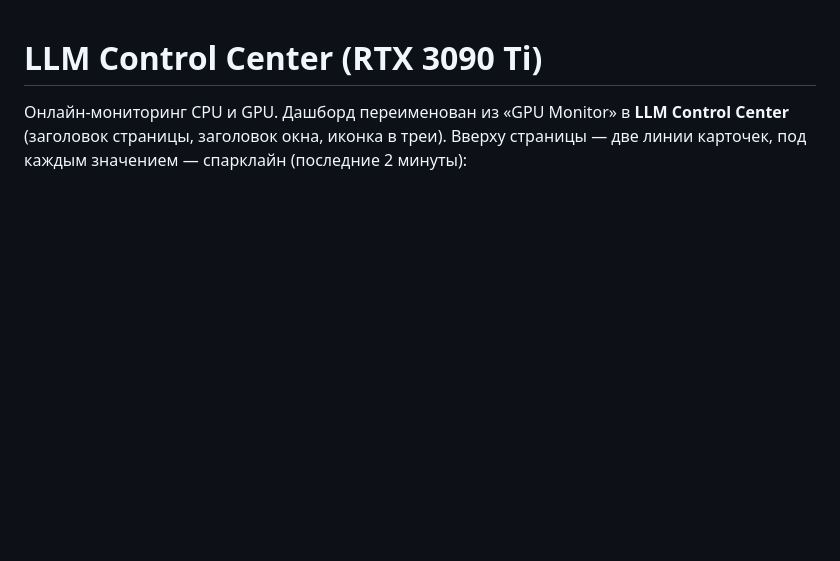
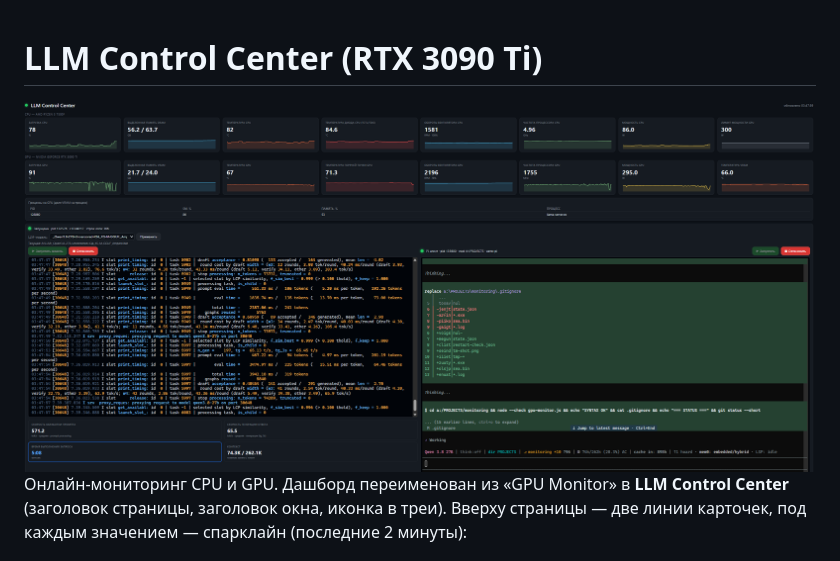
Before and after one commit to drassadnikov/AI-Projects, a Markdown page: README.md, the part around the change. Drawn GitHub-style; pictures changed too: screenshots/dashboard.png (added); blank space fills up the shorter version.

Commit message:
docs: README — скриншот дашборда LLM Control Center

```diff
--- a/README.md
+++ b/README.md
@@ -1,5 +1,6 @@
 # LLM Control Center (RTX 3090 Ti)
 
+![LLM Control Center — дашборд](screenshots/dashboard.png)
 Онлайн-мониторинг CPU и GPU. Дашборд переименован из «GPU Monitor» в **LLM Control Center**
 (заголовок страницы, заголовок окна, иконка в треи). Вверху страницы — две линии карточек,
 под каждым значением — спарклайн (последние 2 минуты):
```
